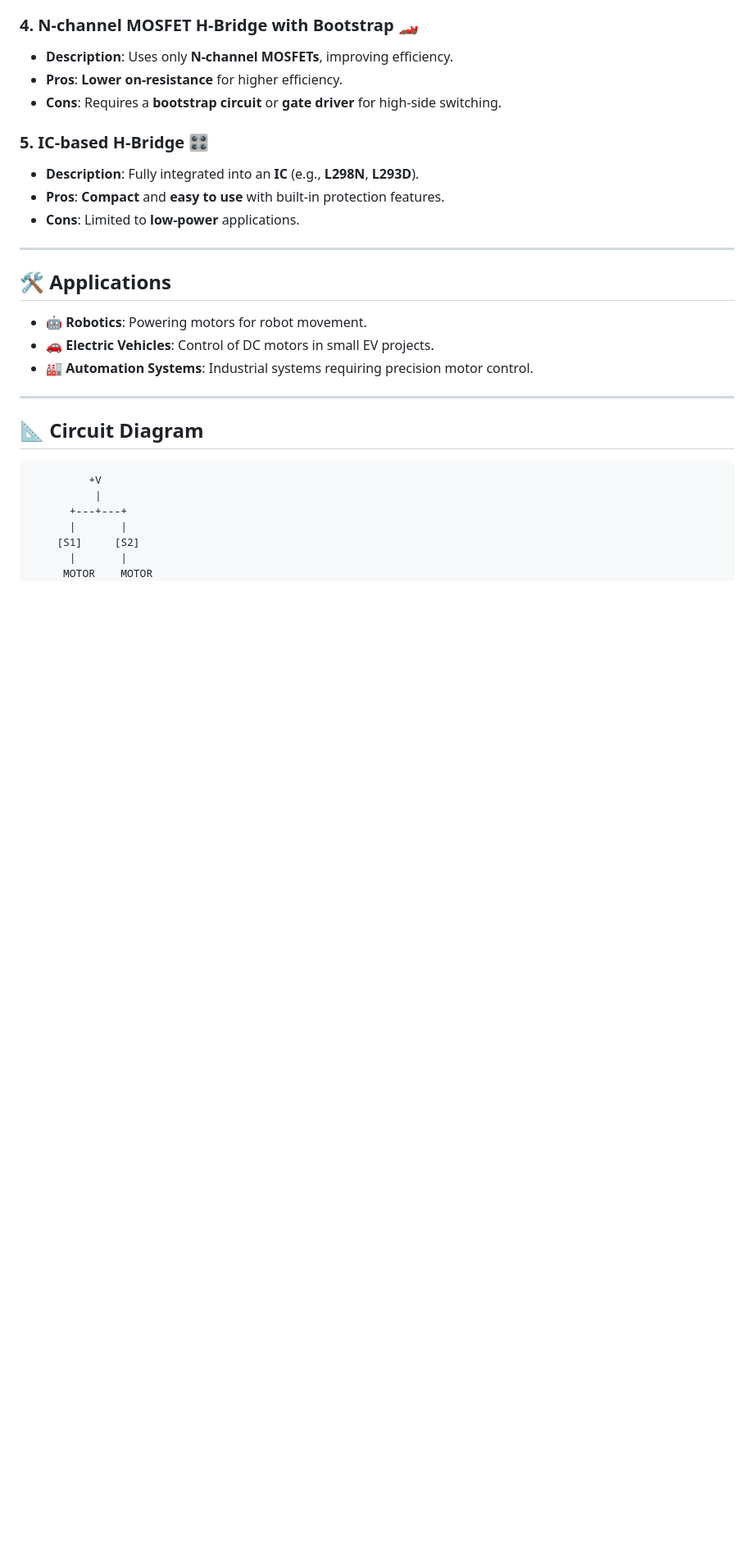
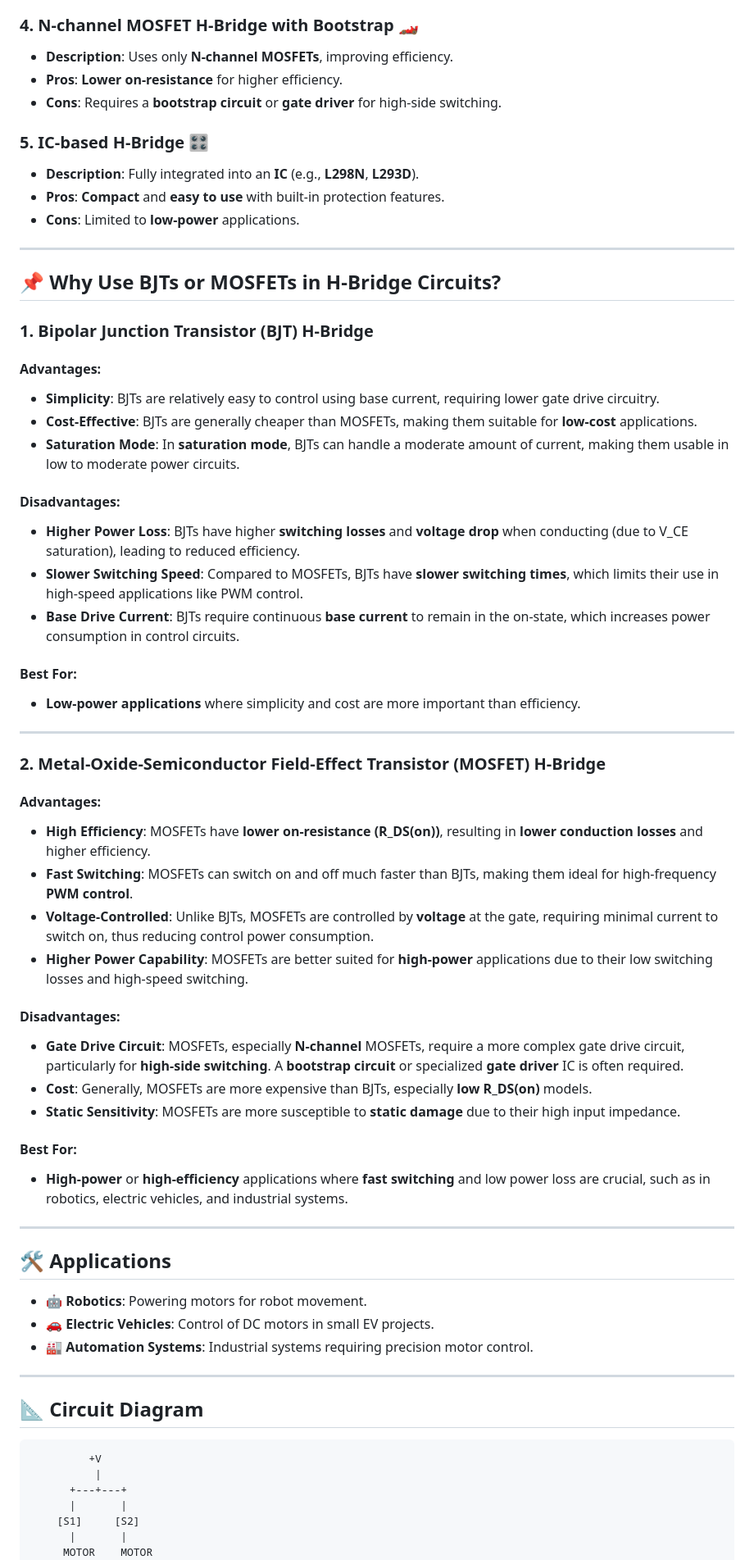
Before and after one commit to gmostofabd/H-Bridge-Circuit-Guide, a Markdown page: README.md, the part around the change printed below. Shown: that part at 82% size. Rendered like a GitHub page; blank space fills up the shorter version.

```diff
--- a/README.md
+++ b/README.md
@@ -44,6 +44,52 @@ The **H-Bridge Circuit** is essential for controlling the **speed** and **direct
    - **Cons**: Limited to **low-power** applications.
 
 ---
+
+## 📌 **Why Use BJTs or MOSFETs in H-Bridge Circuits?**
+
+### **1. Bipolar Junction Transistor (BJT)** H-Bridge
+
+#### **Advantages:**
+- **Simplicity**: BJTs are relatively easy to control using base current, requiring lower gate drive circuitry.
+- **Cost-Effective**: BJTs are generally cheaper than MOSFETs, making them suitable for **low-cost** applications.
+- **Saturation Mode**: In **saturation mode**, BJTs can handle a moderate amount of current, making them usable in low to moderate power circuits.
+
+#### **Disadvantages:**
+- **Higher Power Loss**: BJTs have higher **switching losses** and **voltage drop** when conducting (due to V_CE saturation), leading to reduced efficiency.
+- **Slower Switching Speed**: Compared to MOSFETs, BJTs have **slower switching times**, which limits their use in high-speed applications like PWM control.
+- **Base Drive Current**: BJTs require continuous **base current** to remain in the on-state, which increases power consumption in control circuits.
+
+#### **Best For**:
+- **Low-power applications** where simplicity and cost are more important than efficiency.
+
+---
+
+### **2. Metal-Oxide-Semiconductor Field-Effect Transistor (MOSFET)** H-Bridge
+
+#### **Advantages:**
+- **High Efficiency**: MOSFETs have **lower on-resistance (R_DS(on))**, resulting in **lower conduction losses** and higher efficiency.
+- **Fast Switching**: MOSFETs can switch on and off much faster than BJTs, making them ideal for high-frequency **PWM control**.
+- **Voltage-Controlled**: Unlike BJTs, MOSFETs are controlled by **voltage** at the gate, requiring minimal current to switch on, thus reducing control power consumption.
+- **Higher Power Capability**: MOSFETs are better suited for **high-power** applications due to their low switching losses and high-speed switching.
+
+#### **Disadvantages:**
+- **Gate Drive Circuit**: MOSFETs, especially **N-channel** MOSFETs, require a more complex gate drive circuit, particularly for **high-side switching**. A **bootstrap circuit** or specialized **gate driver** IC is often required.
+- **Cost**: Generally, MOSFETs are more expensive than BJTs, especially **low R_DS(on)** models.
+- **Static Sensitivity**: MOSFETs are more susceptible to **static damage** due to their high input impedance.
+
+#### **Best For**:
+- **High-power** or **high-efficiency** applications where **fast switching** and low power loss are crucial, such as in robotics, electric vehicles, and industrial systems.
+
+---
+
+
+
+
+
+
+
+
+
 
 ## 🛠️ **Applications**
 
```
Also changed, not shown: other parts of README.md (+0 -1 lines).
